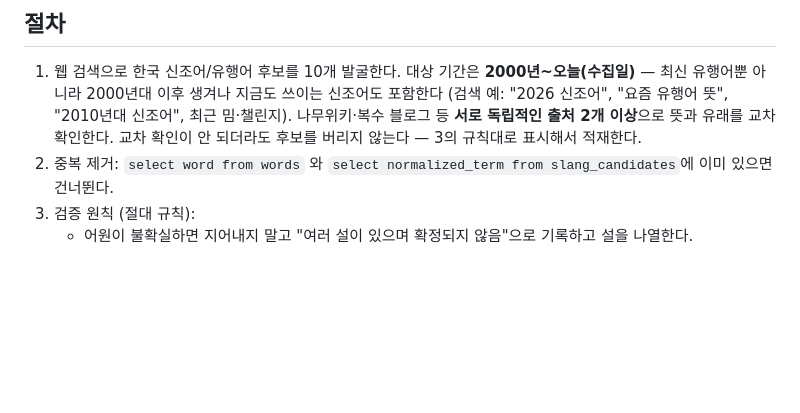
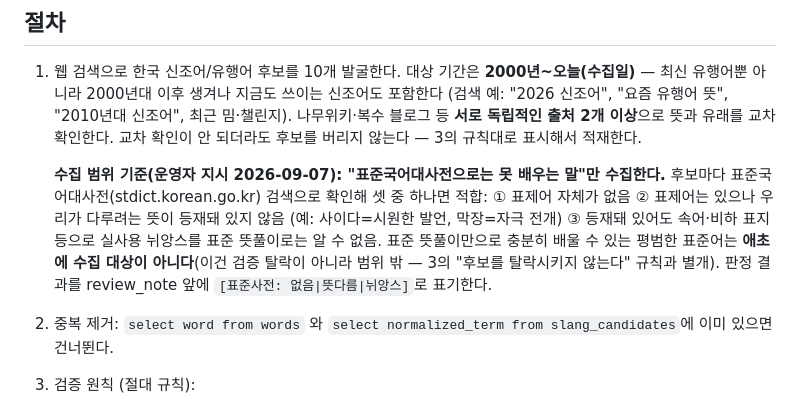
Before and after one commit to saruhome/sokdak, a Markdown page: scripts/daily-slang-scout.prompt.md, the part around the change. GitHub-like rendering; blank space fills up the shorter version.

Commit message:
Scope the nightly word scout to words the standard dictionary cannot teach
Every candidate is checked against 표준국어대사전 during collection: it
qualifies when the headword is absent, the target sense is not listed, or
the real-life nuance is not learnable from the standard definition. Plain
standard words are out of scope from the start, separate from the
no-dropping rule for unverified etymology. The verdict is recorded at the
front of review_note.

```diff
--- a/scripts/daily-slang-scout.prompt.md
+++ b/scripts/daily-slang-scout.prompt.md
@@ -12,6 +12,15 @@ Supabase project_id는 `etvrsqfhettkehpltkcp` 고정 — list_projects 호출
    (검색 예: "2026 신조어", "요즘 유행어 뜻", "2010년대 신조어", 최근 밈·챌린지). 나무위키·복수 블로그 등
    **서로 독립적인 출처 2개 이상**으로 뜻과 유래를 교차 확인한다.
    교차 확인이 안 되더라도 후보를 버리지 않는다 — 3의 규칙대로 표시해서 적재한다.
+
+   **수집 범위 기준(운영자 지시 2026-09-07): "표준국어대사전으로는 못 배우는 말"만 수집한다.**
+   후보마다 표준국어대사전(stdict.korean.go.kr) 검색으로 확인해 셋 중 하나면 적합:
+   ① 표제어 자체가 없음 ② 표제어는 있으나 우리가 다루려는 뜻이 등재돼 있지 않음
+   (예: 사이다=시원한 발언, 막장=자극 전개) ③ 등재돼 있어도 속어·비하 표지 등으로
+   실사용 뉘앙스를 표준 뜻풀이로는 알 수 없음. 표준 뜻풀이만으로 충분히 배울 수 있는
+   평범한 표준어는 **애초에 수집 대상이 아니다**(이건 검증 탈락이 아니라 범위 밖 —
+   3의 "후보를 탈락시키지 않는다" 규칙과 별개). 판정 결과를 review_note 앞에
+   `[표준사전: 없음|뜻다름|뉘앙스]`로 표기한다.
 2. 중복 제거: `select word from words` 와 `select normalized_term from slang_candidates`에
    이미 있으면 건너뛴다.
 3. 검증 원칙 (절대 규칙):
```
